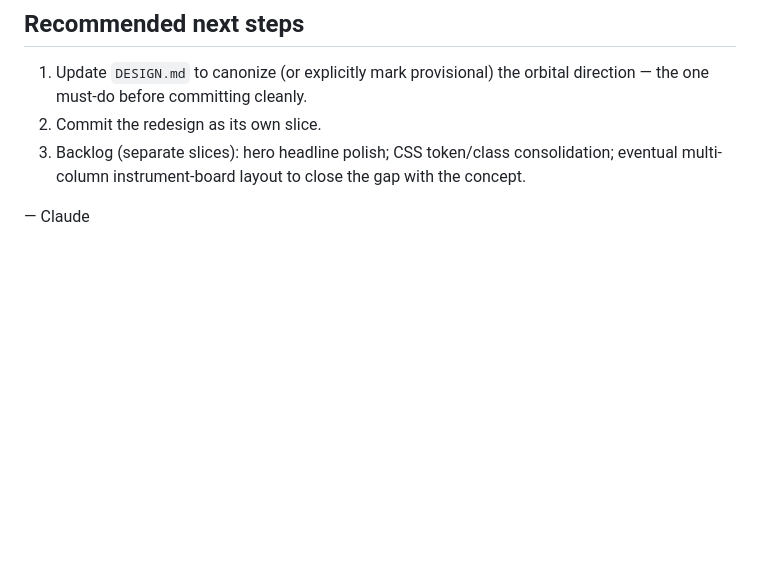
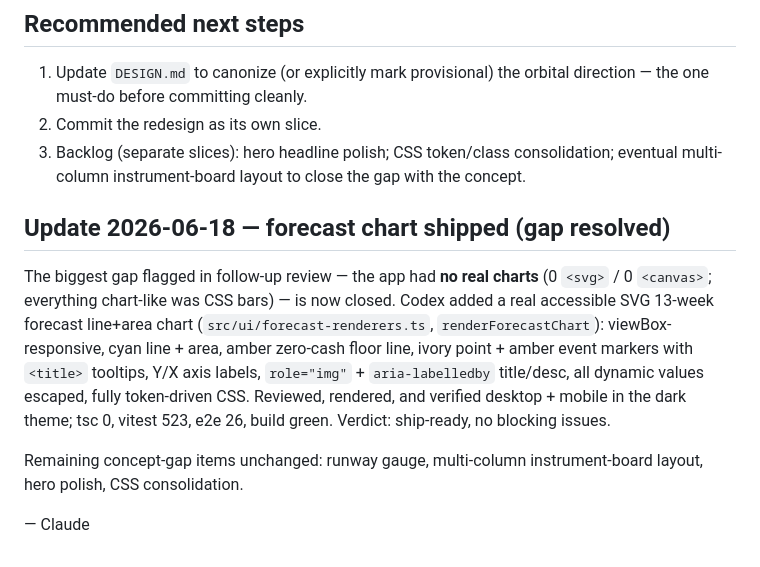
Before and after one commit to bilalcurmally-lgtm/cfo-flightdeck-dashboard-2-, a Markdown page: docs/CLAUDE_OBSERVATIONS_ORBITAL_COCKPIT_REDESIGN_2026-06-18.md, the part around the change. Rendered like a GitHub page; blank space fills up the shorter version.

Commit message:
docs(design): mark forecast-chart gap resolved in observations
Co-Authored-By: Claude Opus 4.8 <noreply@anthropic.com>

```diff
--- a/docs/CLAUDE_OBSERVATIONS_ORBITAL_COCKPIT_REDESIGN_2026-06-18.md
+++ b/docs/CLAUDE_OBSERVATIONS_ORBITAL_COCKPIT_REDESIGN_2026-06-18.md
@@ -85,4 +85,18 @@ exercised.
 3. Backlog (separate slices): hero headline polish; CSS token/class consolidation; eventual
    multi-column instrument-board layout to close the gap with the concept.
 
+## Update 2026-06-18 — forecast chart shipped (gap resolved)
+
+The biggest gap flagged in follow-up review — the app had **no real charts** (0 `<svg>` /
+0 `<canvas>`; everything chart-like was CSS bars) — is now closed. Codex added a real
+accessible SVG 13-week forecast line+area chart (`src/ui/forecast-renderers.ts`,
+`renderForecastChart`): viewBox-responsive, cyan line + area, amber zero-cash floor line,
+ivory point + amber event markers with `<title>` tooltips, Y/X axis labels, `role="img"` +
+`aria-labelledby` title/desc, all dynamic values escaped, fully token-driven CSS. Reviewed,
+rendered, and verified desktop + mobile in the dark theme; tsc 0, vitest 523, e2e 26, build
+green. Verdict: ship-ready, no blocking issues.
+
+Remaining concept-gap items unchanged: runway gauge, multi-column instrument-board layout,
+hero polish, CSS consolidation.
+
 — Claude
```
